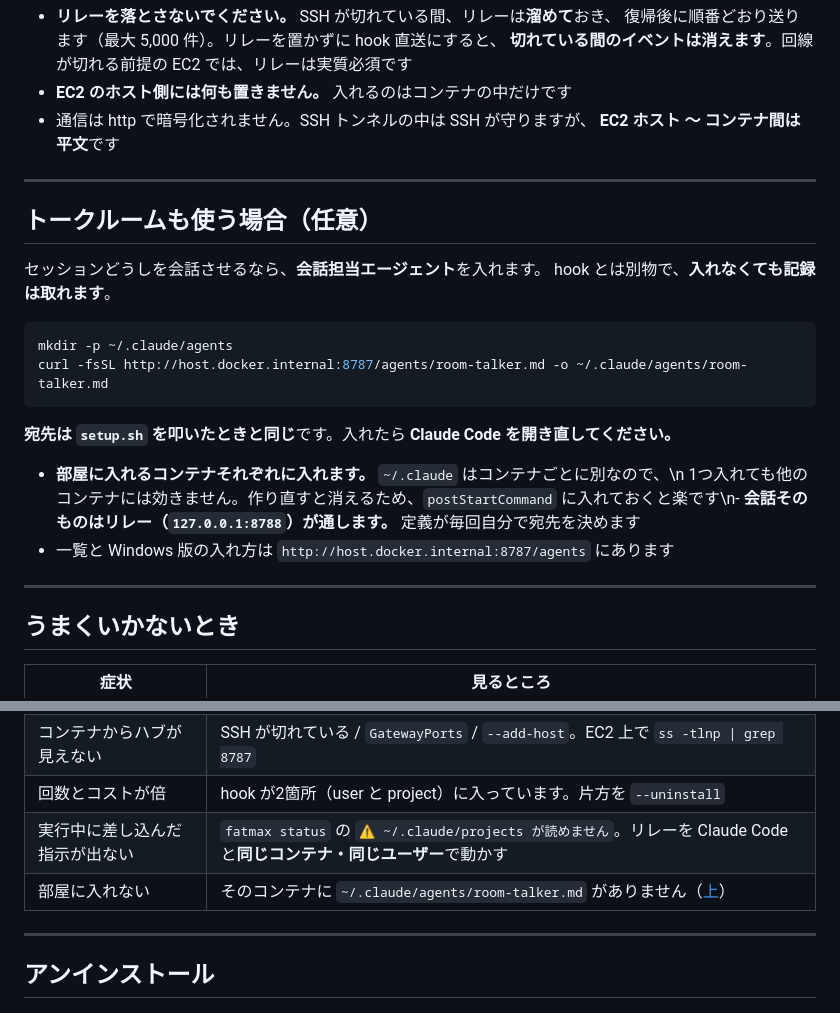
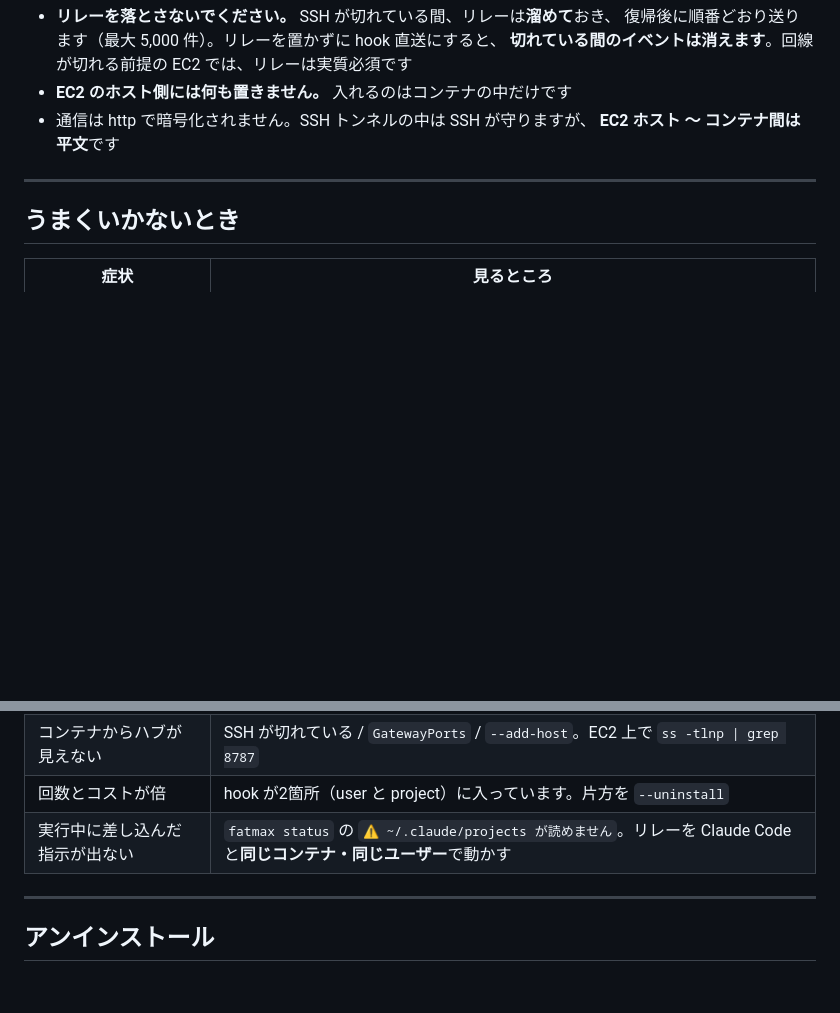
Before and after one commit to nodesi-jp/fatmax, a Markdown page: INSTALL-ec2.md, 2 parts joined by grey strips. Drawn GitHub-style; blank space fills up the shorter version.

Commit message:
install ページからトークルームの節を外す

````diff
--- a/INSTALL-ec2.md
+++ b/INSTALL-ec2.md
@@ -283,23 +283,6 @@ fatmax status --hub http://host.docker.internal:8787
 
 ---
 
-## トークルームも使う場合（任意）
-
-セッションどうしを会話させるなら、**会話担当エージェント**を入れます。
-hook とは別物で、**入れなくても記録は取れます**。
-
-```sh
-mkdir -p ~/.claude/agents
-curl -fsSL http://host.docker.internal:8787/agents/room-talker.md -o ~/.claude/agents/room-talker.md
-```
-
-**宛先は `setup.sh` を叩いたときと同じ**です。入れたら **Claude Code を開き直してください。**
-
-- **部屋に入れるコンテナそれぞれに入れます。** `~/.claude` はコンテナごとに別なので、\n  1つ入れても他のコンテナには効きません。作り直すと消えるため、`postStartCommand` に入れておくと楽です\n- **会話そのものはリレー（`127.0.0.1:8788`）が通します。** 定義が毎回自分で宛先を決めます
-- 一覧と Windows 版の入れ方は `http://host.docker.internal:8787/agents` にあります
-
----
-
 ## うまくいかないとき
 
 | 症状 | 見るところ |
@@ -310,7 +293,6 @@ curl -fsSL http://host.docker.internal:8787/agents/room-talker.md -o ~/.claude/a
 | コンテナからハブが見えない | SSH が切れている / `GatewayPorts` / `--add-host`。EC2 上で `ss -tlnp \| grep 8787` |
 | 回数とコストが倍 | hook が2箇所（user と project）に入っています。片方を `--uninstall` |
 | 実行中に差し込んだ指示が出ない | `fatmax status` の `⚠ ~/.claude/projects が読めません`。リレーを Claude Code と**同じコンテナ・同じユーザー**で動かす |
-| 部屋に入れない | そのコンテナに `~/.claude/agents/room-talker.md` がありません（[上](#トークルームも使う場合任意)） |
 
 ---
 
````
Also changed, not shown: INSTALL-container.md (+0 -18 lines).
